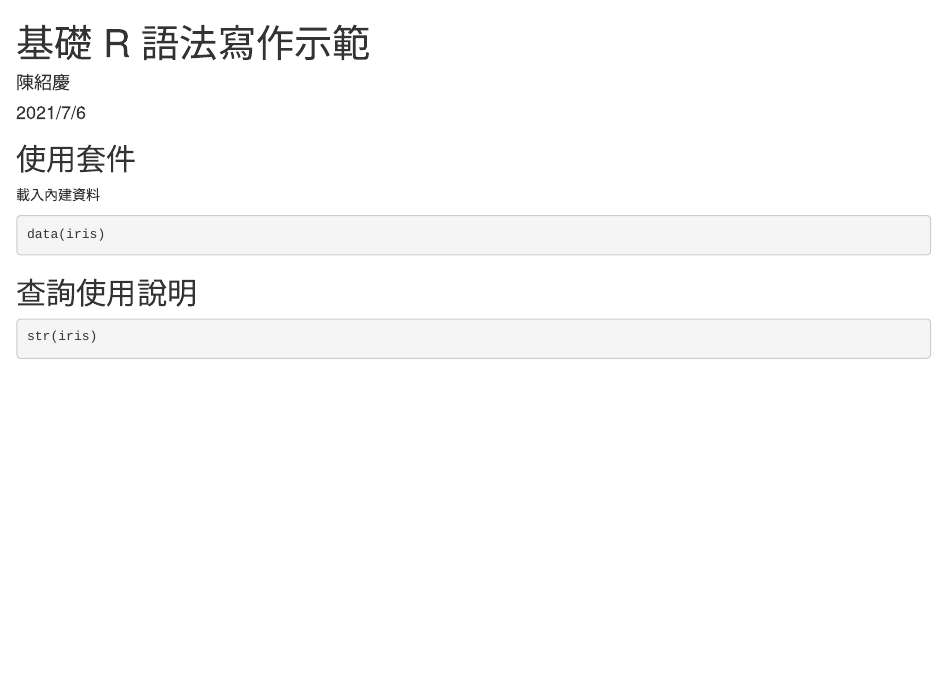
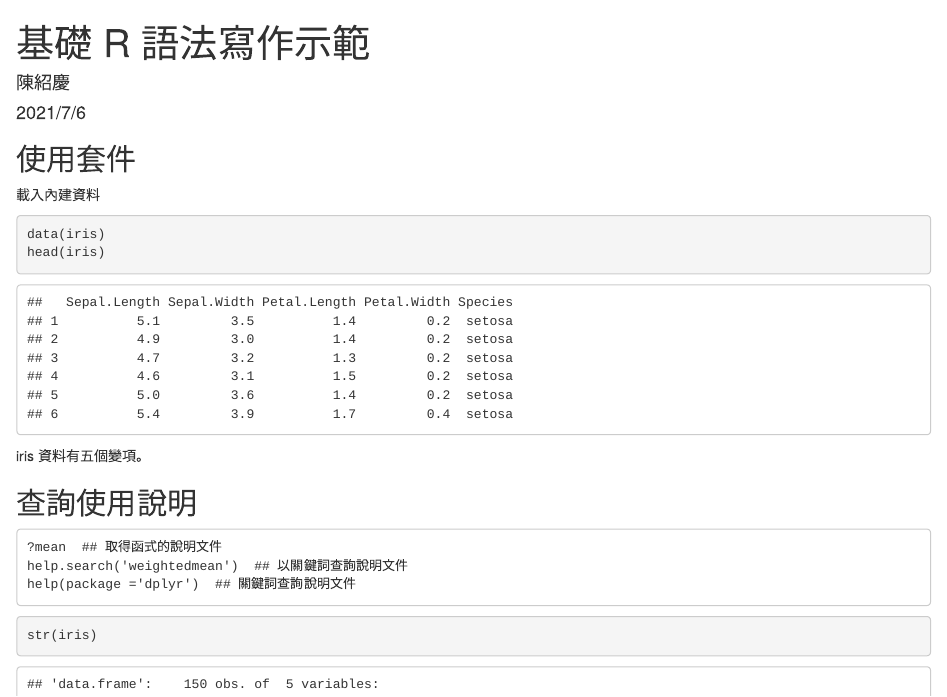
Before and after one commit to SCgeeker/Reproducible_STAT, an R Markdown document (notes/base_R_demo.Rmd): the page in a window 1100 px wide, from its top. Rendered offline with R 4.5, knitr and Pandoc, with nearby package versions.

Commit message:
first demo

````diff
--- a/notes/base_R_demo.Rmd
+++ b/notes/base_R_demo.Rmd
@@ -22,8 +22,10 @@ if(!require(dplyr)){  ## 如果套件未安裝，先執行安裝再載入
 
 ```{r import_data}
 data(iris)
+head(iris)
 ```
 
+iris 資料有五個變項。
 
 ## 查詢使用說明
 
````
Also changed, not shown: notes/base_R_demo.html (added), notes/base_R_demo.Rmd (2 more changed lines).
